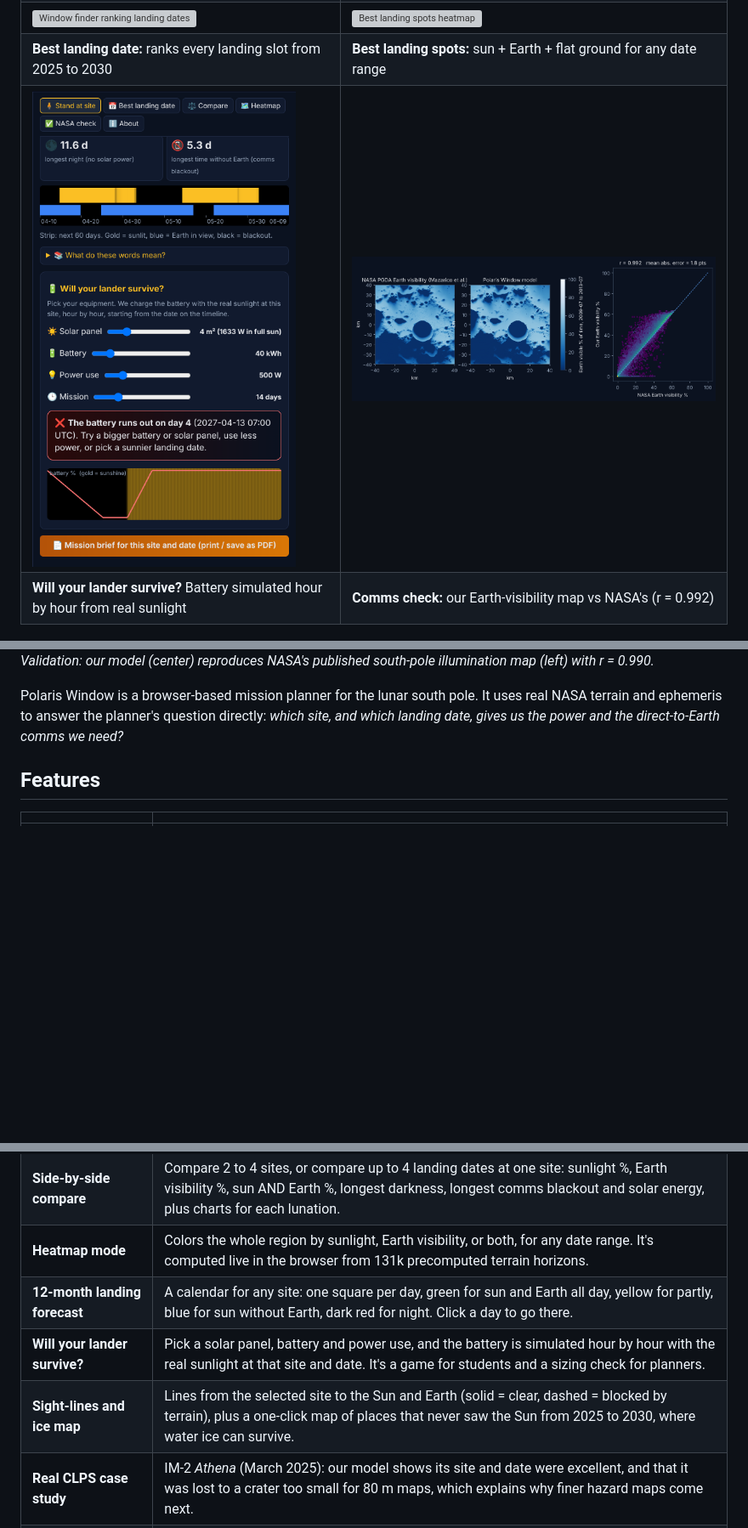
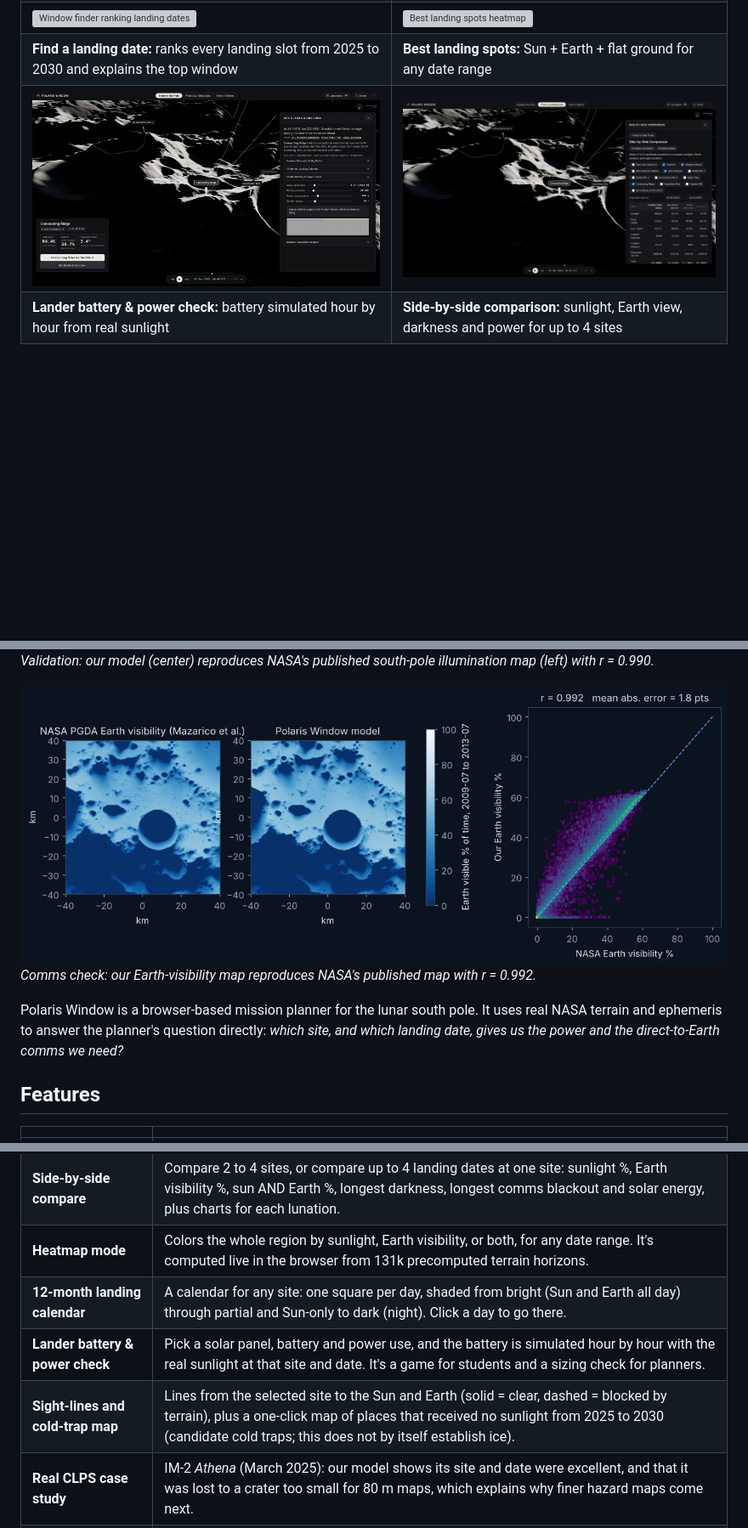
Before and after one commit to Amirtheshwaran/polaris-window, a Markdown page: README.md, 3 parts joined by grey strips. Shown at 85% size. GitHub-like rendering; pictures changed too: media/7-lander-survival.png, media/8-compare-sites.png (added); blank space fills up the shorter version; grey boxes are pictures that could not be loaded.

Commit message:
README: refresh screenshots and copy for the current app; fix clipped site titles and heatmap metric menu

```diff
--- a/README.md
+++ b/README.md
@@ -17,10 +17,13 @@ NASA Space Apps Challenge 2026: *Lunar Landing Site Navigator*
 | ![Window finder ranking landing dates](media/3-best-landing-date.png) | ![Best landing spots heatmap](media/4-best-landing-spots-heatmap.png) |
-| **Best landing date:** ranks every landing slot from 2025 to 2030 | **Best landing spots:** sun + Earth + flat ground for any date range |
-| ![Will your lander survive? battery simulator](media/7-lander-survival.png) | ![Earth-visibility validation](media/6-earth-validation-vs-nasa.png) |
-| **Will your lander survive?** Battery simulated hour by hour from real sunlight | **Comms check:** our Earth-visibility map vs NASA's (r = 0.992) |
+| **Find a landing date:** ranks every landing slot from 2025 to 2030 and explains the top window | **Best landing spots:** Sun + Earth + flat ground for any date range |
+| ![Lander battery and power check](media/7-lander-survival.png) | ![Side-by-side site comparison](media/8-compare-sites.png) |
+| **Lander battery & power check:** battery simulated hour by hour from real sunlight | **Side-by-side comparison:** sunlight, Earth view, darkness and power for up to 4 sites |
 
 ![Our sunlight map vs NASA's published map](media/5-validation-vs-nasa.png)
 *Validation: our model (center) reproduces NASA's published south-pole illumination map (left) with r = 0.990.*
+
+![Our Earth-visibility map vs NASA's published map](media/6-earth-validation-vs-nasa.png)
+*Comms check: our Earth-visibility map reproduces NASA's published map with r = 0.992.*
 
 Polaris Window is a browser-based mission planner for the lunar south pole. It uses real NASA terrain and ephemeris to answer the planner's question directly: *which site, and which landing date, gives us the power and the direct-to-Earth comms we need?*
 
@@ -33,9 +36,9 @@ Polaris Window is a browser-based mission planner for the lunar south pole. It u
 | **Auto window finder** | Enter a mission length and minimum sunlight, Earth visibility, darkness and blackout limits. It scores every 6-hour landing slot from 2025 to 2030 at every site and ranks the best non-overlapping windows. |
 | **Side-by-side compare** | Compare 2 to 4 sites, or compare up to 4 landing dates at one site: sunlight %, Earth visibility %, sun AND Earth %, longest darkness, longest comms blackout and solar energy, plus charts for each lunation. |
 | **Heatmap mode** | Colors the whole region by sunlight, Earth visibility, or both, for any date range. It's computed live in the browser from 131k precomputed terrain horizons. |
-| **12-month landing forecast** | A calendar for any site: one square per day, green for sun and Earth all day, yellow for partly, blue for sun without Earth, dark red for night. Click a day to go there. |
-| **Will your lander survive?** | Pick a solar panel, battery and power use, and the battery is simulated hour by hour with the real sunlight at that site and date. It's a game for students and a sizing check for planners. |
-| **Sight-lines and ice map** | Lines from the selected site to the Sun and Earth (solid = clear, dashed = blocked by terrain), plus a one-click map of places that never saw the Sun from 2025 to 2030, where water ice can survive. |
+| **12-month landing calendar** | A calendar for any site: one square per day, shaded from bright (Sun and Earth all day) through partial and Sun-only to dark (night). Click a day to go there. |
+| **Lander battery & power check** | Pick a solar panel, battery and power use, and the battery is simulated hour by hour with the real sunlight at that site and date. It's a game for students and a sizing check for planners. |
+| **Sight-lines and cold-trap map** | Lines from the selected site to the Sun and Earth (solid = clear, dashed = blocked by terrain), plus a one-click map of places that received no sunlight from 2025 to 2030 (candidate cold traps; this does not by itself establish ice). |
 | **Real CLPS case study** | IM-2 *Athena* (March 2025): our model shows its site and date were excellent, and that it was lost to a crater too small for 80 m maps, which explains why finer hazard maps come next. |
 | **Drop your own site** | Click anywhere on the terrain. Custom sites get full statistics, a panorama and window ranking. |
 | **Checked against NASA** | Our sunlight map reproduces NASA PGDA's published south-pole illumination map with r = 0.990 (mean error 1.5 points), our Earth-visibility (comms) map reproduces NASA's Earth-visibility map with r = 0.992 (mean error 1.8 points), and our Sun and Earth elevations match JPL Horizons to 0.001°. |
```
Also changed, not shown: other parts of README.md (+11 -11 lines), media/2-stand-at-site.png, 5 other files.
